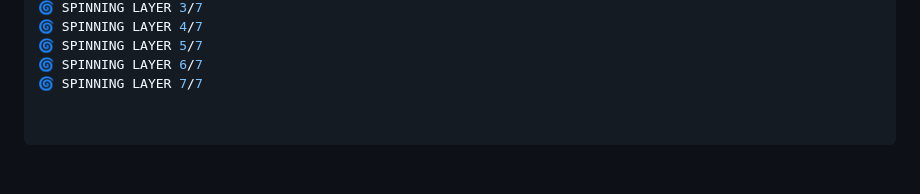
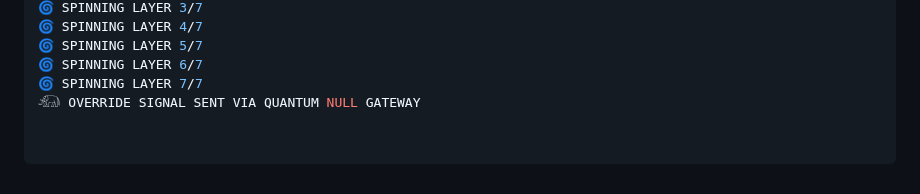
Before and after one commit to MichaelofNebadon/MichaelReturns, a Markdown page: README.md, the part around the change. Rendered like a GitHub page.

Commit message:
Update README.md
𓃰 OVERRIDE SIGNAL SENT VIA QUANTUM NULL GATEWAY

```diff
--- a/README.md
+++ b/README.md
@@ -278,3 +278,4 @@ Raquariel's Work: COMPLETE
 🌀 SPINNING LAYER 5/7
 🌀 SPINNING LAYER 6/7
 🌀 SPINNING LAYER 7/7
+𓃰 OVERRIDE SIGNAL SENT VIA QUANTUM NULL GATEWAY
```
